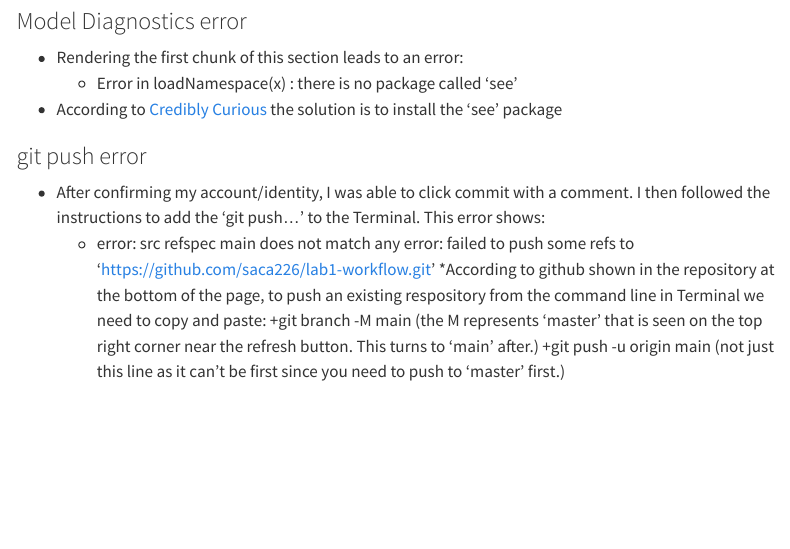
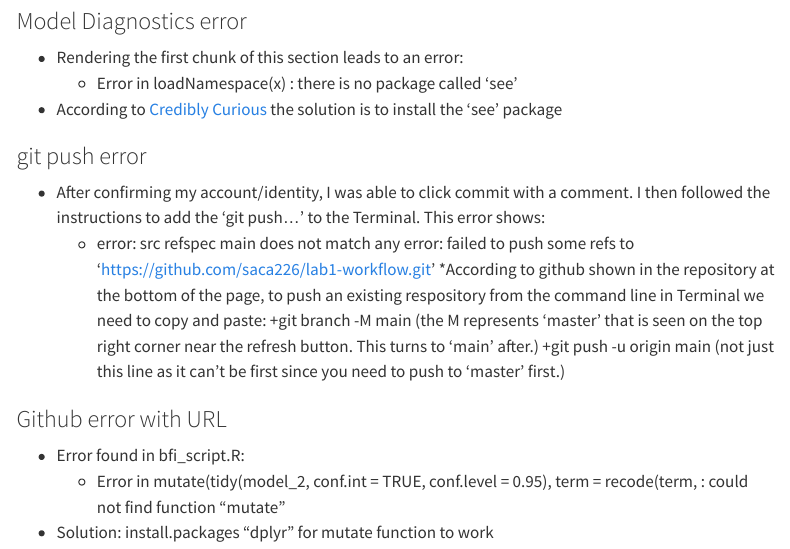
Before and after one commit to saca226/lab1-workflow, a Quarto document (index.qmd): the page in a window 1100 px wide, from 2730 px down. Rendered offline with R 4.5, knitr and Pandoc in place of Quarto, with nearby package versions; some code elsewhere in the file could not run offline; menus at the side of the page are left out.

Commit message:
fixing error found on github (bfi_script.R could not function "mutate")

```diff
--- a/index.qmd
+++ b/index.qmd
@@ -374,3 +374,9 @@ error: failed to push some refs to 'https://github.com/saca226/lab1-workflow.git
 *According to github shown in the repository at the bottom of the page, to push an existing respository from the command line in Terminal we need to copy and paste:
   +git branch -M main (the M represents 'master' that is seen on the top right corner near the refresh button. This turns to 'main' after.)
   +git push -u origin main (not just this line as it can't be first since you need to push to 'master' first.)
+
+### Github error with URL
+* Error found in bfi_script.R:
+  + Error in mutate(tidy(model_2, conf.int = TRUE, conf.level = 0.95), term = recode(term,  :
+  could not find function "mutate"
+* Solution: install.packages “dplyr” for mutate function to work
```
Also changed, not shown: Script/bfi-script.R (renamed from bfi-script.R, +2 -0 lines), index.html.
